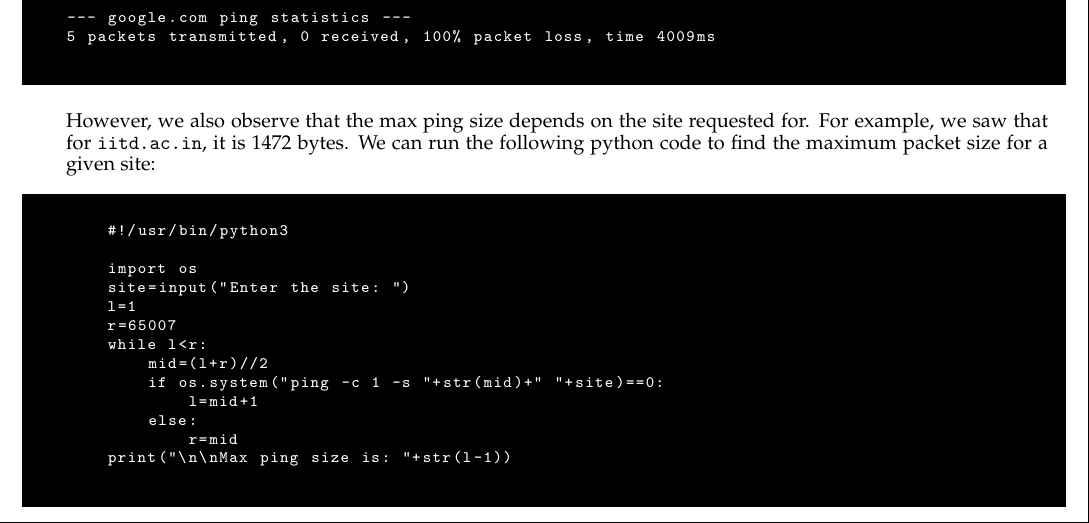
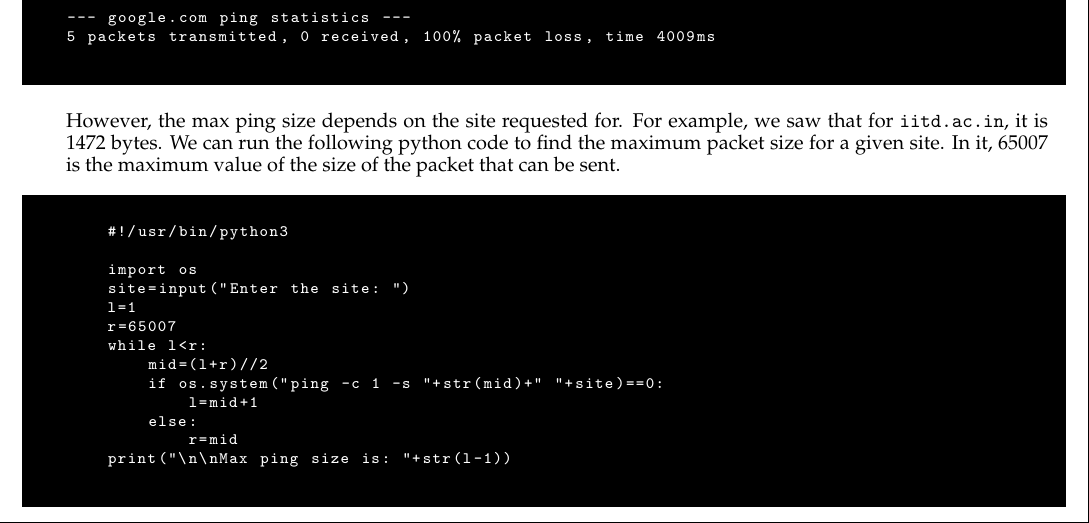
Before and after one commit to AB271202/COL334-Computer-Networks, a LaTeX problem sheet (Assignments/Assignment1/main.tex, which reads Assignments/Assignment1/NetworkAnalysis.tex): part of page 3 of 25, cut so that both start at the same text. Compiled offline with pdfLaTeX.

Commit message:
Minor changes in Network NetworkAnalysis

```diff
--- a/Assignments/Assignment1/NetworkAnalysis.tex
+++ b/Assignments/Assignment1/NetworkAnalysis.tex
@@ -108,8 +108,8 @@ PING google.com (142.250.194.238) 69(97) bytes of data.
 --- google.com ping statistics ---
 5 packets transmitted, 0 received, 100% packet loss, time 4009ms
 \end{code}
-However, we also observe that the max ping size depends on the site requested for. For example, we saw that for {\tt iitd.ac.in}, it is 1472 bytes.
-We can run the following python code to find the maximum packet size for a given site:
+However, the max ping size depends on the site requested for. For example, we saw that for {\tt iitd.ac.in}, it is 1472 bytes.
+We can run the following python code to find the maximum packet size for a given site. In it, 65007 is the maximum value of the size of the packet that can be sent.
 \begin{code}
     #!/usr/bin/python3
 
```
Also changed, not shown: Assignments/Assignment1/main.pdf.
